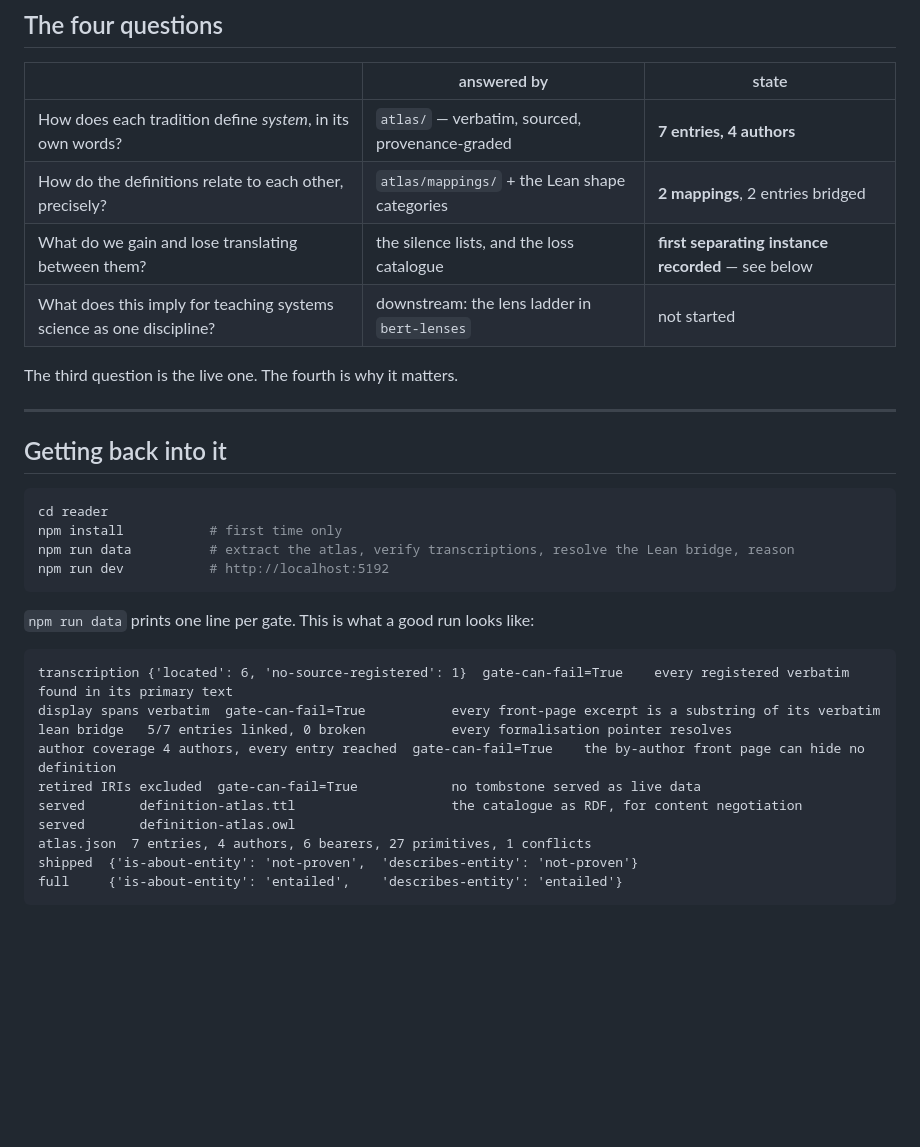
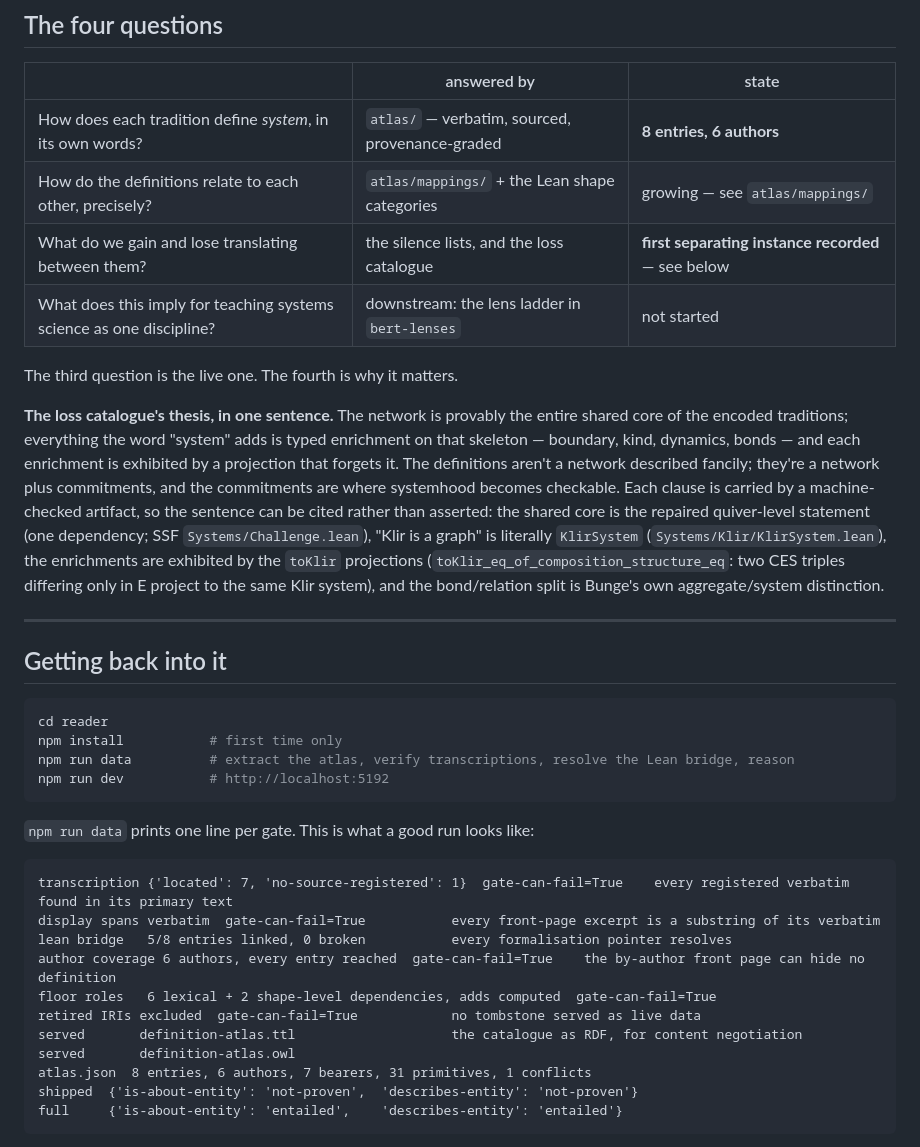
Before and after one commit to halcyonic-systems/mathematical-systems, a Markdown page: README.md, the part around the change. Rendered like a GitHub page; blank space fills up the shorter version.

Commit message:
docs(readme): the loss catalogue's thesis in one sentence; counts refreshed to entry 008
'A network plus commitments' placed by the four-questions table, every
clause bound to its machine-checked artifact (#15). Good-run transcript
and table counts updated to the 8-entry, 6-author state.

🤖 Generated with [Claude Code](https://claude.com/claude-code)

Co-Authored-By: Claude <noreply@anthropic.com>

````diff
--- a/README.md
+++ b/README.md
@@ -10,12 +10,25 @@ actually say, how they relate, and what a translation between them costs.
 
 | | answered by | state |
 |---|---|---|
-| How does each tradition define *system*, in its own words? | `atlas/` — verbatim, sourced, provenance-graded | **7 entries, 4 authors** |
-| How do the definitions relate to each other, precisely? | `atlas/mappings/` + the Lean shape categories | **2 mappings**, 2 entries bridged |
+| How does each tradition define *system*, in its own words? | `atlas/` — verbatim, sourced, provenance-graded | **8 entries, 6 authors** |
+| How do the definitions relate to each other, precisely? | `atlas/mappings/` + the Lean shape categories | growing — see `atlas/mappings/` |
 | What do we gain and lose translating between them? | the silence lists, and the loss catalogue | **first separating instance recorded** — see below |
 | What does this imply for teaching systems science as one discipline? | downstream: the lens ladder in `bert-lenses` | not started |
 
 The third question is the live one. The fourth is why it matters.
+
+**The loss catalogue's thesis, in one sentence.** The network is provably the entire
+shared core of the encoded traditions; everything the word "system" adds is typed
+enrichment on that skeleton — boundary, kind, dynamics, bonds — and each enrichment is
+exhibited by a projection that forgets it. The definitions aren't a network described
+fancily; they're a network plus commitments, and the commitments are where systemhood
+becomes checkable. Each clause is carried by a machine-checked artifact, so the sentence
+can be cited rather than asserted: the shared core is the repaired quiver-level statement
+(one dependency; SSF `Systems/Challenge.lean`), "Klir is a graph" is literally
+`KlirSystem` (`Systems/Klir/KlirSystem.lean`), the enrichments are exhibited by the
+`toKlir` projections (`toKlir_eq_of_composition_structure_eq`: two CES triples differing
+only in E project to the same Klir system), and the bond/relation split is Bunge's own
+aggregate/system distinction.
 
 ---
 
@@ -31,14 +44,15 @@ npm run dev           # http://localhost:5192
 `npm run data` prints one line per gate. This is what a good run looks like:
 
 ```
-transcription {'located': 6, 'no-source-registered': 1}  gate-can-fail=True    every registered verbatim found in its primary text
+transcription {'located': 7, 'no-source-registered': 1}  gate-can-fail=True    every registered verbatim found in its primary text
 display spans verbatim  gate-can-fail=True           every front-page excerpt is a substring of its verbatim
-lean bridge   5/7 entries linked, 0 broken           every formalisation pointer resolves
-author coverage 4 authors, every entry reached  gate-can-fail=True    the by-author front page can hide no definition
+lean bridge   5/8 entries linked, 0 broken           every formalisation pointer resolves
+author coverage 6 authors, every entry reached  gate-can-fail=True    the by-author front page can hide no definition
+floor roles   6 lexical + 2 shape-level dependencies, adds computed  gate-can-fail=True
 retired IRIs excluded  gate-can-fail=True            no tombstone served as live data
 served       definition-atlas.ttl                    the catalogue as RDF, for content negotiation
 served       definition-atlas.owl
-atlas.json  7 entries, 4 authors, 6 bearers, 27 primitives, 1 conflicts
+atlas.json  8 entries, 6 authors, 7 bearers, 31 primitives, 1 conflicts
 shipped  {'is-about-entity': 'not-proven',  'describes-entity': 'not-proven'}
 full     {'is-about-entity': 'entailed',    'describes-entity': 'entailed'}
 ```
````
